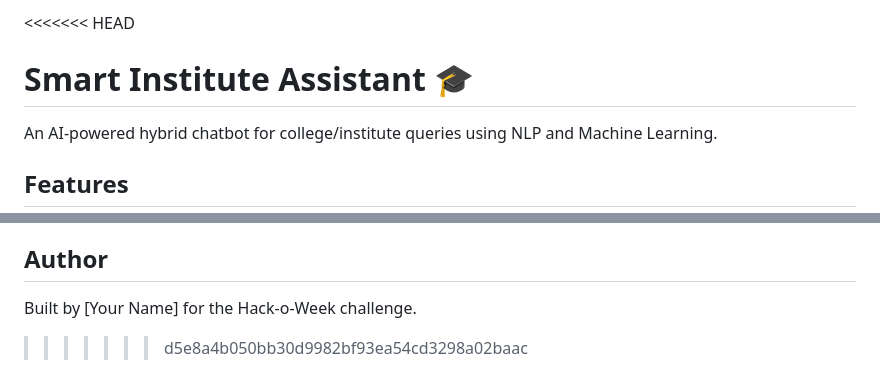
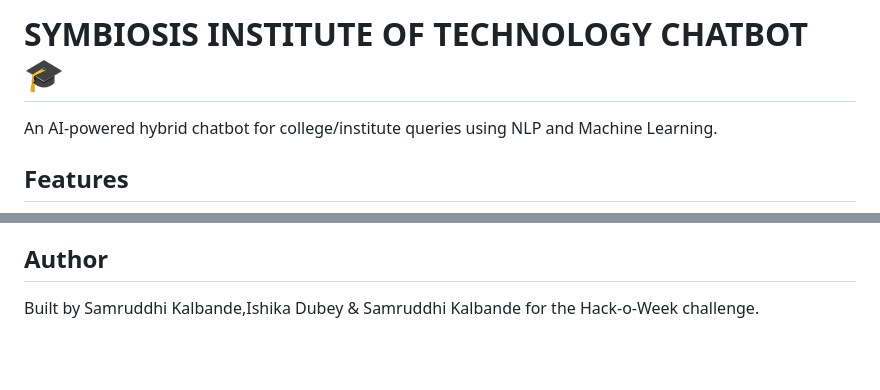
Before and after one commit to samruddhi-kalbande/Hack-o-week, a Markdown page: README.md, 2 parts joined by grey strips. Rendered like a GitHub page; blank space fills up the shorter version.

Commit message:
Revise project title and author details in README
Updated the project title and author information in README.md.

```diff
--- a/README.md
+++ b/README.md
@@ -1,5 +1,5 @@
-<<<<<<< HEAD
-# Smart Institute Assistant 🎓
+
+# SYMBIOSIS INSTITUTE OF TECHNOLOGY CHATBOT 🎓
 
 An AI-powered hybrid chatbot for college/institute queries using NLP and Machine Learning.
 
@@ -130,5 +130,4 @@ Structure of `data.json`:
 - **Week 5**: Intent Classification with Machine Learning.
 
 ## Author
-Built by [Your Name] for the Hack-o-Week challenge.
->>>>>>> d5e8a4b050bb30d9982bf93ea54cd3298a02baac
+Built by Samruddhi Kalbande,Ishika Dubey & Samruddhi Kalbande for the Hack-o-Week challenge.
```
